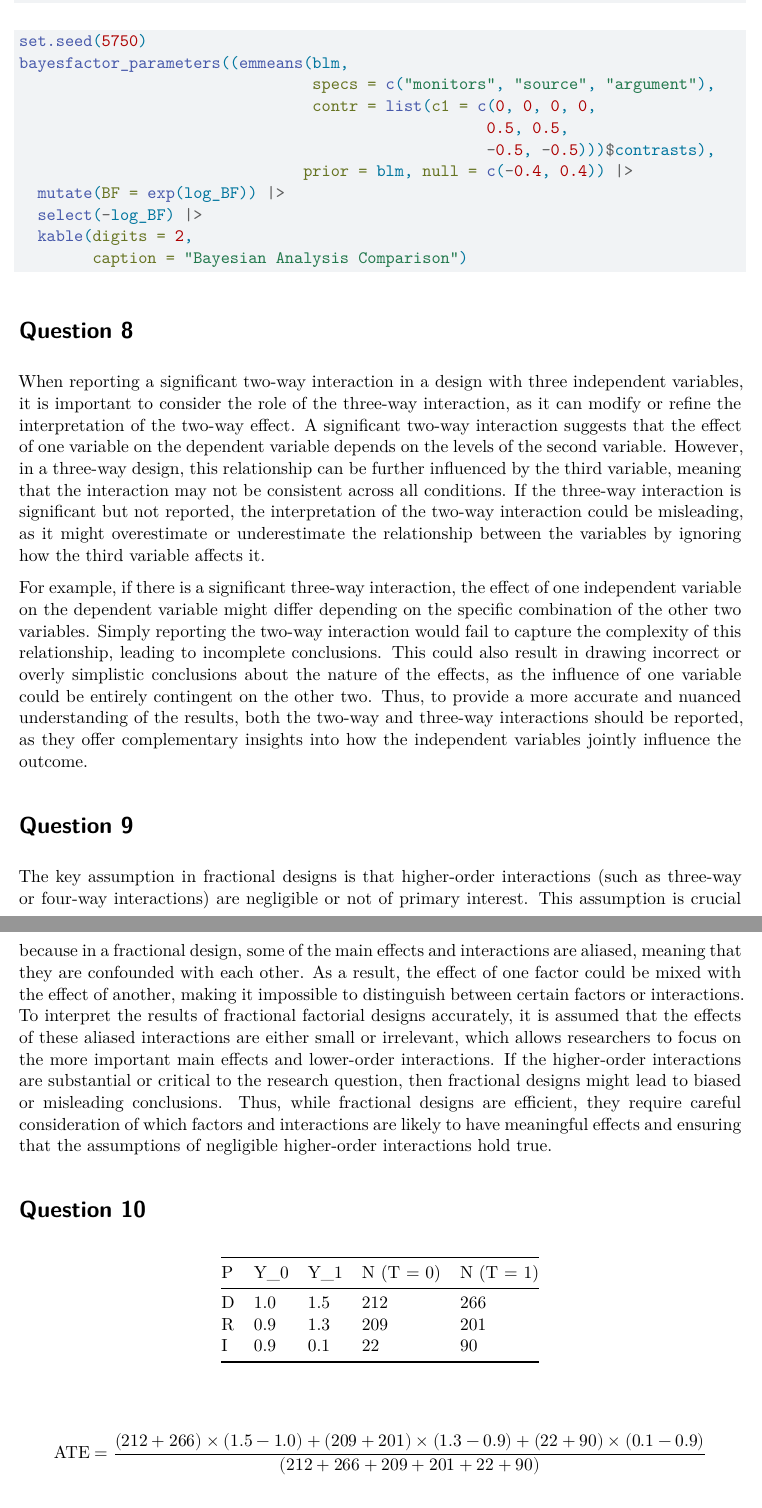
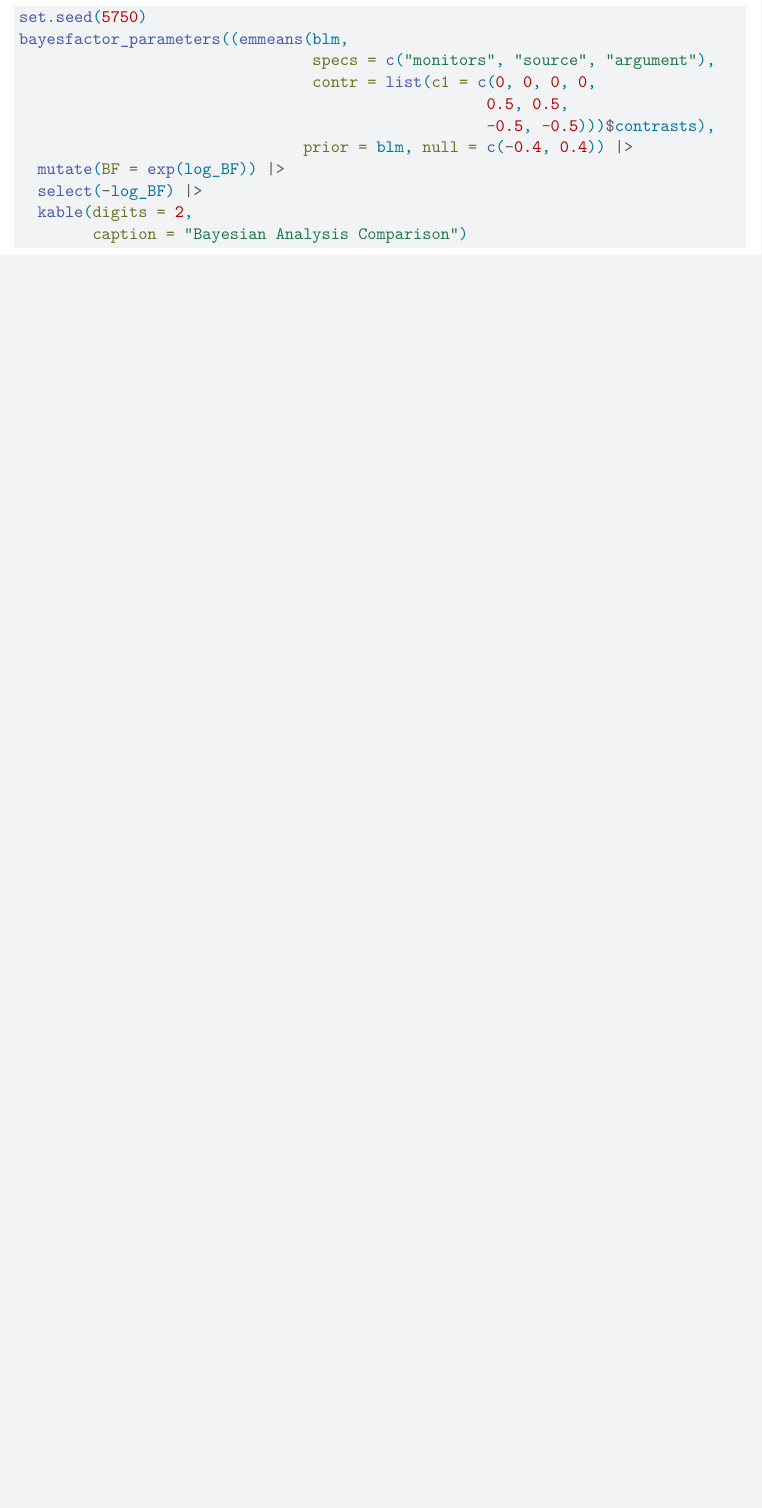
Before and after one commit to clairechen604/quantitative-methods, a Quarto document (HW9.qmd): two parts of pages 6 and 7 of 8 before the commit and part of page 6 of 6 after it, the two joined at a grey line, cut so that both start at the same text, the shorter picture padded with empty space. Rendered offline with R 4.5, knitr and Pandoc in place of Quarto, then LaTeX, with nearby package versions; the code chunks are not run, so their results and figures are left out.

Commit message:
Update HW9.qmd

````diff
--- a/HW9.qmd
+++ b/HW9.qmd
@@ -206,24 +206,3 @@ bayesfactor_parameters((emmeans(blm,
   kable(digits = 2,
         caption = "Bayesian Analysis Comparison")
 ```
-
-# Question 8
-
-When reporting a significant two-way interaction in a design with three independent variables, it is important to consider the role of the three-way interaction, as it can modify or refine the interpretation of the two-way effect. A significant two-way interaction suggests that the effect of one variable on the dependent variable depends on the levels of the second variable. However, in a three-way design, this relationship can be further influenced by the third variable, meaning that the interaction may not be consistent across all conditions. If the three-way interaction is significant but not reported, the interpretation of the two-way interaction could be misleading, as it might overestimate or underestimate the relationship between the variables by ignoring how the third variable affects it.
-
-For example, if there is a significant three-way interaction, the effect of one independent variable on the dependent variable might differ depending on the specific combination of the other two variables. Simply reporting the two-way interaction would fail to capture the complexity of this relationship, leading to incomplete conclusions. This could also result in drawing incorrect or overly simplistic conclusions about the nature of the effects, as the influence of one variable could be entirely contingent on the other two. Thus, to provide a more accurate and nuanced understanding of the results, both the two-way and three-way interactions should be reported, as they offer complementary insights into how the independent variables jointly influence the outcome.
-
-# Question 9
-
-The key assumption in fractional designs is that higher-order interactions (such as three-way or four-way interactions) are negligible or not of primary interest. This assumption is crucial because in a fractional design, some of the main effects and interactions are aliased, meaning that they are confounded with each other. As a result, the effect of one factor could be mixed with the effect of another, making it impossible to distinguish between certain factors or interactions. To interpret the results of fractional factorial designs accurately, it is assumed that the effects of these aliased interactions are either small or irrelevant, which allows researchers to focus on the more important main effects and lower-order interactions. If the higher-order interactions are substantial or critical to the research question, then fractional designs might lead to biased or misleading conclusions. Thus, while fractional designs are efficient, they require careful consideration of which factors and interactions are likely to have meaningful effects and ensuring that the assumptions of negligible higher-order interactions hold true.
-
-# Question 10
-
-| P   | Y_0 | Y_1 | N (T = 0) | N (T = 1) |
-|-----|-----|-----|-----------|-----------|
-| D   | 1.0 | 1.5 | 212       | 266       |
-| R   | 0.9 | 1.3 | 209       | 201       |
-| I   | 0.9 | 0.1 | 22        | 90        |
-
-$$
-\text{ATE} = \frac{(212 + 266) \times (1.5 - 1.0) + (209 + 201) \times (1.3 - 0.9) + (22 + 90) \times (0.1 - 0.9)} {(212 + 266 + 209 + 201 + 22 + 90)}
````
Also changed, not shown: HW9.qmd (37 more changed lines).
